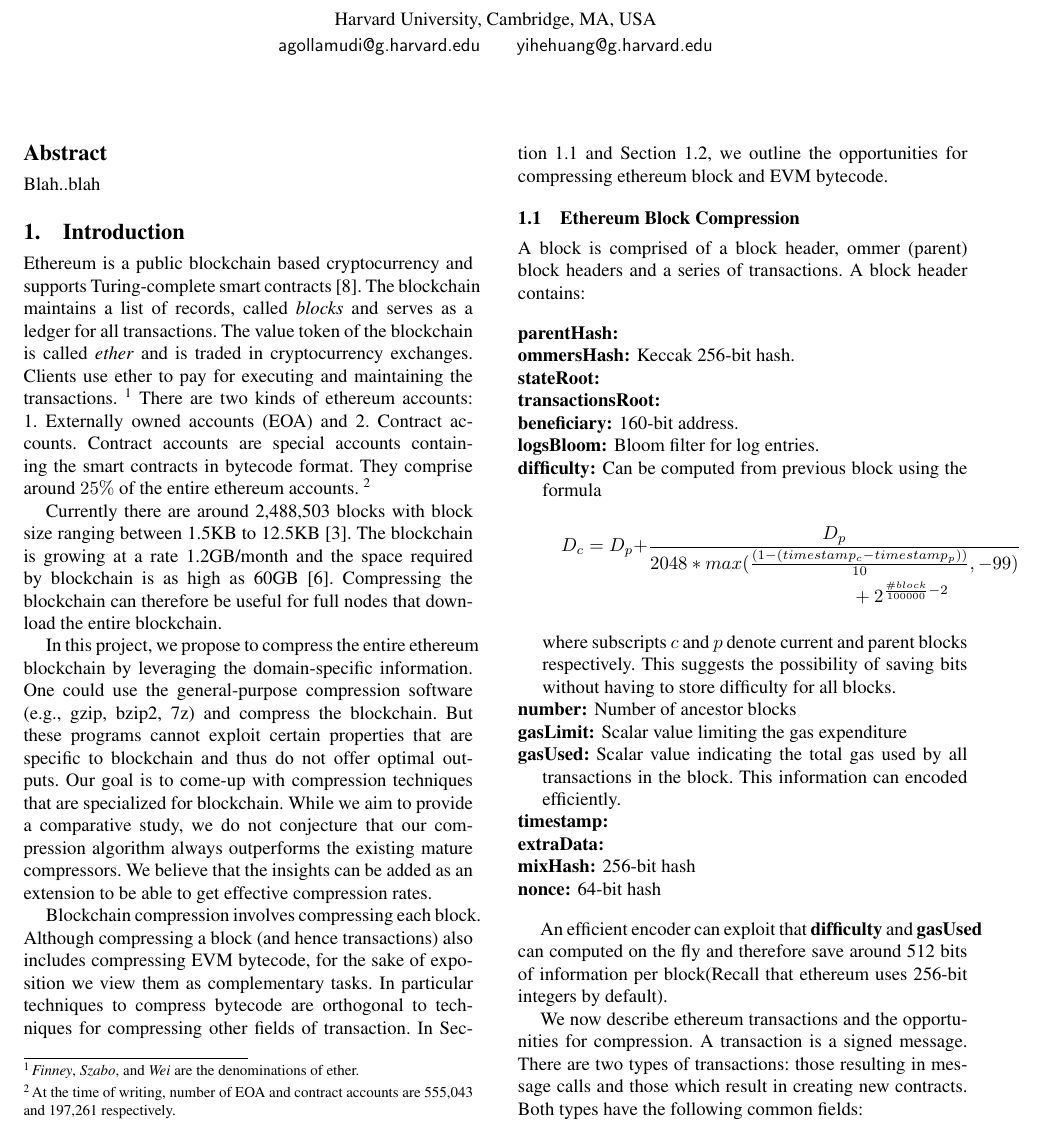
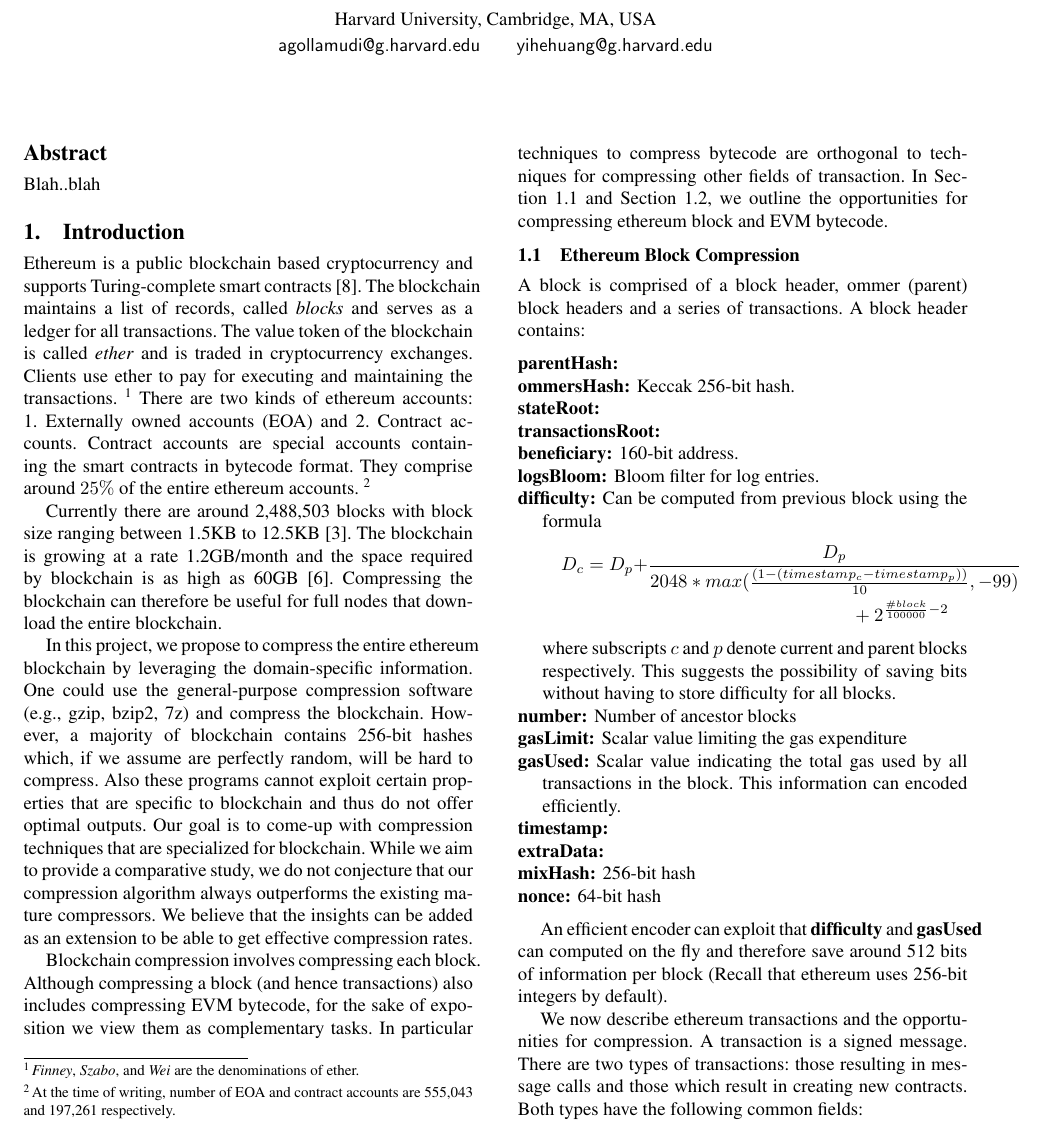
Before and after one commit to anithag/compressEVM, a LaTeX paper (proposal/proposal.tex, which reads proposal/introduction.tex): part of page 1 of 2, cut so that both start at the same text. Compiled offline with pdfLaTeX; a missing font is replaced by an installed copy or a similar font.

Commit message:
Sentence on randomness

```diff
--- a/proposal/introduction.tex
+++ b/proposal/introduction.tex
@@ -20,7 +20,8 @@
 
 In this project, we propose to compress the entire ethereum blockchain by leveraging the domain-specific information.
 One could use the general-purpose compression software (e.g., gzip, bzip2, 7z) and compress the blockchain.
-But these programs cannot exploit certain properties that are specific to blockchain and thus do not offer optimal outputs.
+However, a majority of blockchain contains 256-bit hashes which, if we assume are perfectly random, will be hard to compress.
+Also these programs cannot exploit certain properties that are specific to blockchain and thus do not offer optimal outputs.
 Our goal is to come-up with compression techniques that  are specialized for blockchain.
 While we aim to provide a comparative study, we do not conjecture that our compression algorithm always outperforms the existing mature compressors.
 We believe that the insights can be added as an extension to be able to get effective compression rates.
```
Also changed, not shown: proposal/introduction.tex (2 more changed lines).
